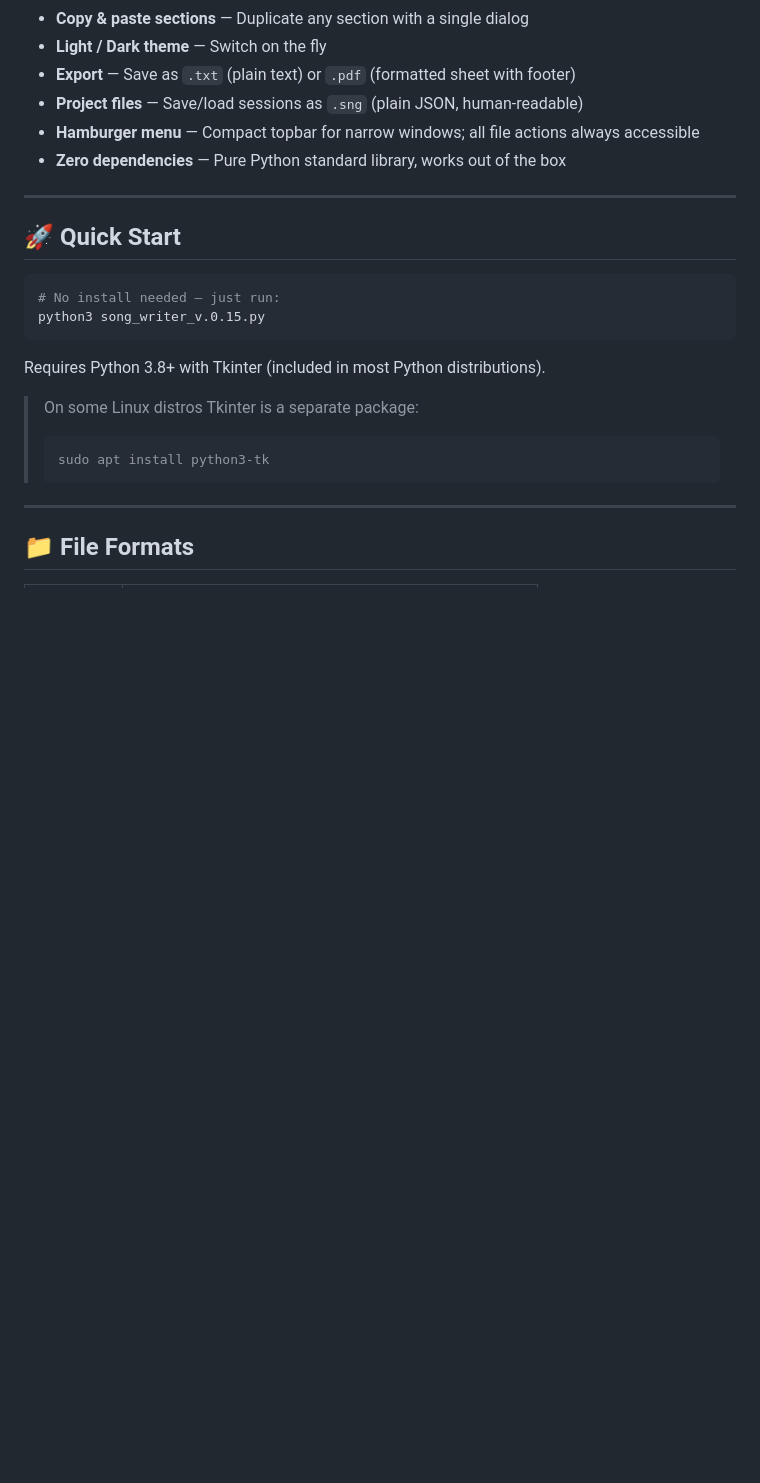
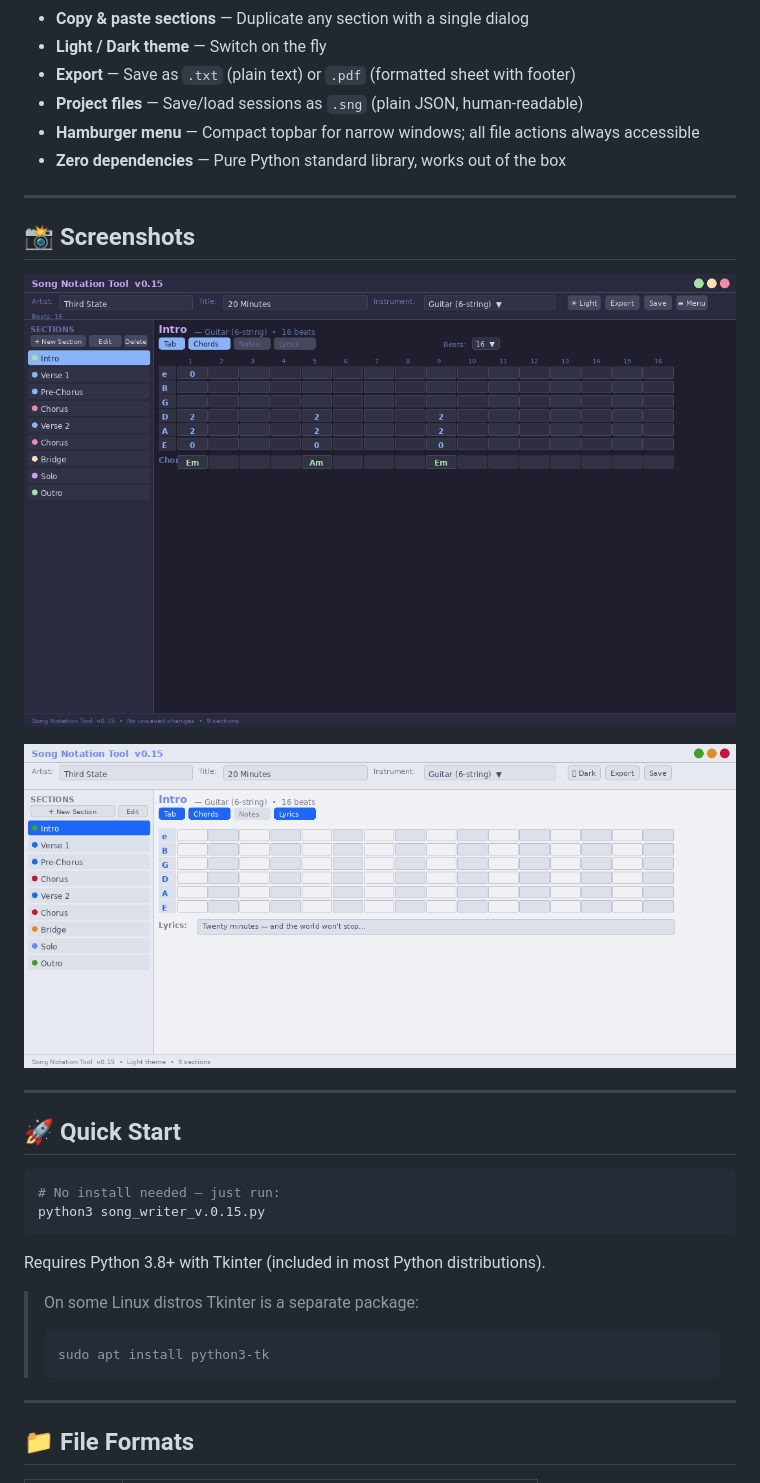
Before and after one commit to giopas/song-notation-tool, a Markdown page: README.md, the part around the change. GitHub-like rendering; pictures changed too: screenshots/song_writer_dark.png (added), screenshots/song_writer_light.png (added); blank space fills up the shorter version.

Commit message:
Add UI screenshots and update README with screenshot section

```diff
--- a/README.md
+++ b/README.md
@@ -25,6 +25,14 @@ Compatible with **macOS**, **Windows**, and **Linux**.
 - **Project files** — Save/load sessions as `.sng` (plain JSON, human-readable)
 - **Hamburger menu** — Compact topbar for narrow windows; all file actions always accessible
 - **Zero dependencies** — Pure Python standard library, works out of the box
+
+---
+
+## 📸 Screenshots
+
+![Song Notation Tool — Dark Theme](screenshots/song_writer_dark.png)
+
+![Song Notation Tool — Light Theme](screenshots/song_writer_light.png)
 
 ---
 
```
